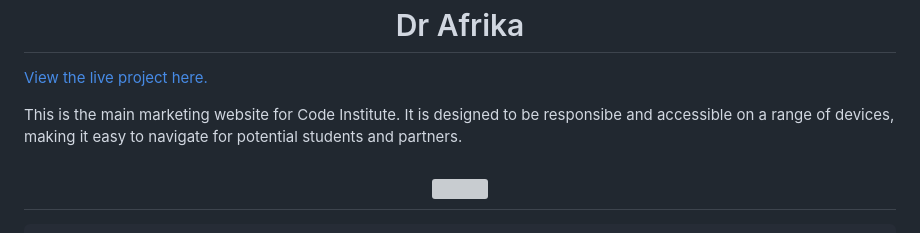
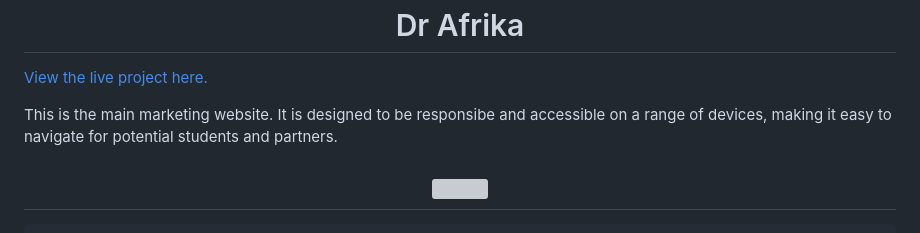
Before and after one commit to Luwieza/Virtual-Doc, a Markdown page: README.md, the part around the change. Drawn GitHub-style; grey boxes are pictures that could not be loaded.

```diff
--- a/README.md
+++ b/README.md
@@ -2,7 +2,7 @@
 
 [View the live project here.](https://luwieza.github.io/Virtual-Doc/)
 
-This is the main marketing website for Code Institute. It is designed to be responsibe and accessible on a range of devices, making it easy to navigate for potential students and partners.
+This is the main marketing website. It is designed to be responsibe and accessible on a range of devices, making it easy to navigate for potential students and partners.
 
 <h2 align="center"><img src="image/hero.png"></h2>
 
```
